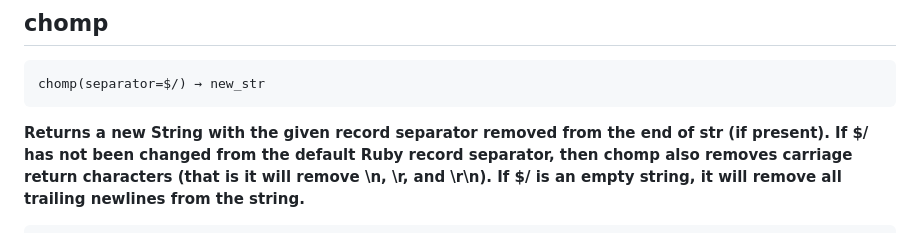
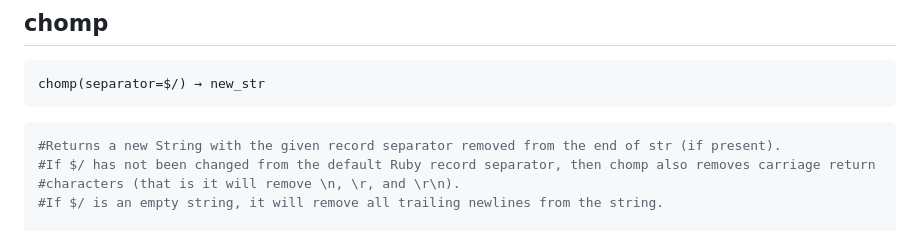
Before and after one commit to meamalpb/TheOdinProject, a Markdown page: Ruby path/Notes.md, the part around the change. Rendered like a GitHub page.

````diff
--- a/Ruby path/Notes.md
+++ b/Ruby path/Notes.md
@@ -86,10 +86,11 @@ nil.to_s      #=> ""
 ```
 chomp(separator=$/) → new_str
 ```
+```rb
+#Returns a new String with the given record separator removed from the end of str (if present).
+#If $/ has not been changed from the default Ruby record separator, then chomp also removes carriage return #characters (that is it will remove \n, \r, and \r\n).
+#If $/ is an empty string, it will remove all trailing newlines from the string.
 
-**Returns a new String with the given record separator removed from the end of str (if present). If $/ has not been changed from the default Ruby record separator, then chomp also removes carriage return characters (that is it will remove \n, \r, and \r\n). If $/ is an empty string, it will remove all trailing newlines from the string.**
-
- ```rb
 "hello".chomp                #=> "hello"
 "hello\n".chomp              #=> "hello"
 "hello\r\n".chomp            #=> "hello"
````
